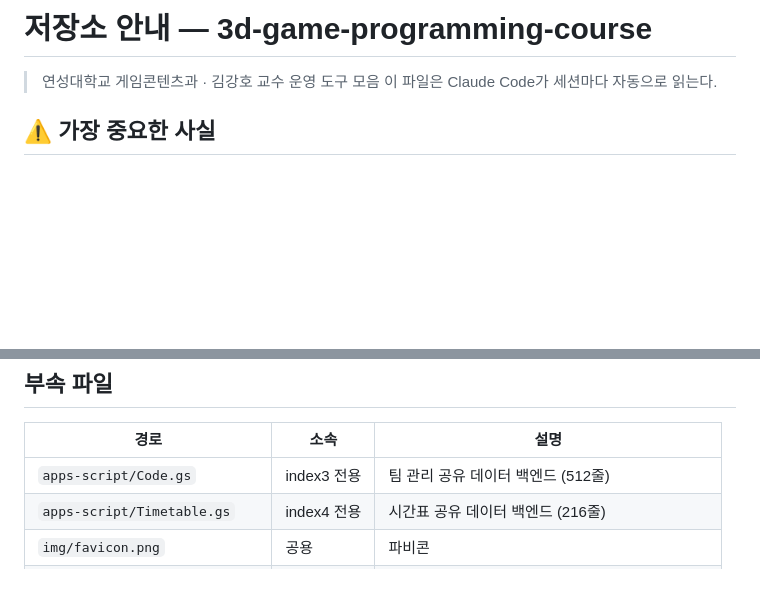
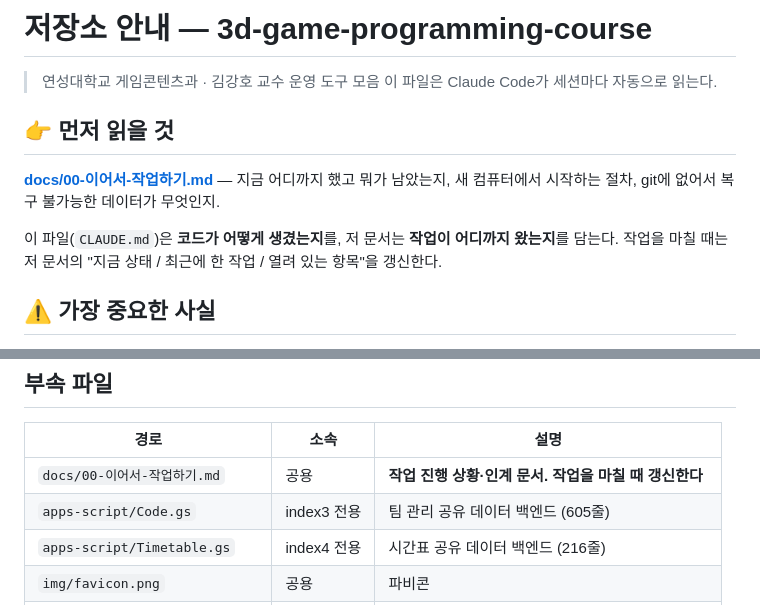
Before and after one commit to kkh1004/3d-game-programming-course, a Markdown page: CLAUDE.md, 2 parts joined by grey strips. Drawn GitHub-style; blank space fills up the shorter version.

```diff
--- a/CLAUDE.md
+++ b/CLAUDE.md
@@ -2,6 +2,14 @@
 
 > 연성대학교 게임콘텐츠과 · 김강호 교수 운영 도구 모음
 > 이 파일은 Claude Code가 세션마다 자동으로 읽는다.
+
+## 👉 먼저 읽을 것
+
+**[docs/00-이어서-작업하기.md](docs/00-이어서-작업하기.md)** — 지금 어디까지 했고 뭐가 남았는지,
+새 컴퓨터에서 시작하는 절차, git에 없어서 복구 불가능한 데이터가 무엇인지.
+
+이 파일(`CLAUDE.md`)은 **코드가 어떻게 생겼는지**를, 저 문서는 **작업이 어디까지 왔는지**를 담는다.
+작업을 마칠 때는 저 문서의 "지금 상태 / 최근에 한 작업 / 열려 있는 항목"을 갱신한다.
 
 ## ⚠️ 가장 중요한 사실
 
@@ -29,7 +37,8 @@
 
 | 경로 | 소속 | 설명 |
 |---|---|---|
-| `apps-script/Code.gs` | index3 전용 | 팀 관리 공유 데이터 백엔드 (512줄) |
+| `docs/00-이어서-작업하기.md` | 공용 | **작업 진행 상황·인계 문서. 작업을 마칠 때 갱신한다** |
+| `apps-script/Code.gs` | index3 전용 | 팀 관리 공유 데이터 백엔드 (605줄) |
 | `apps-script/Timetable.gs` | index4 전용 | 시간표 공유 데이터 백엔드 (216줄) |
 | `img/favicon.png` | 공용 | 파비콘 |
 | `img/roster-format-guide.svg` | index3 전용 | 명단 엑셀 형식 안내 이미지 |
```
Also changed, not shown: docs/00-이어서-작업하기.md (added, +135 -0 lines).
